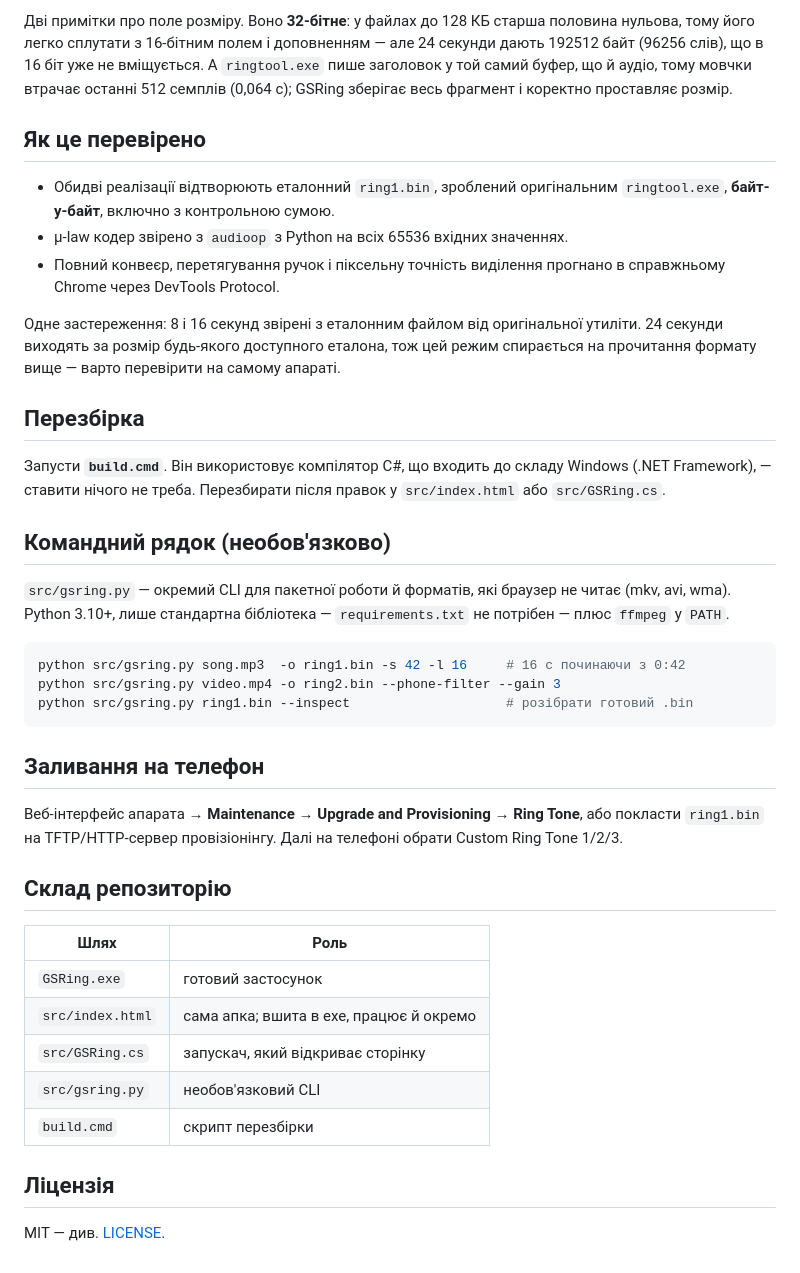
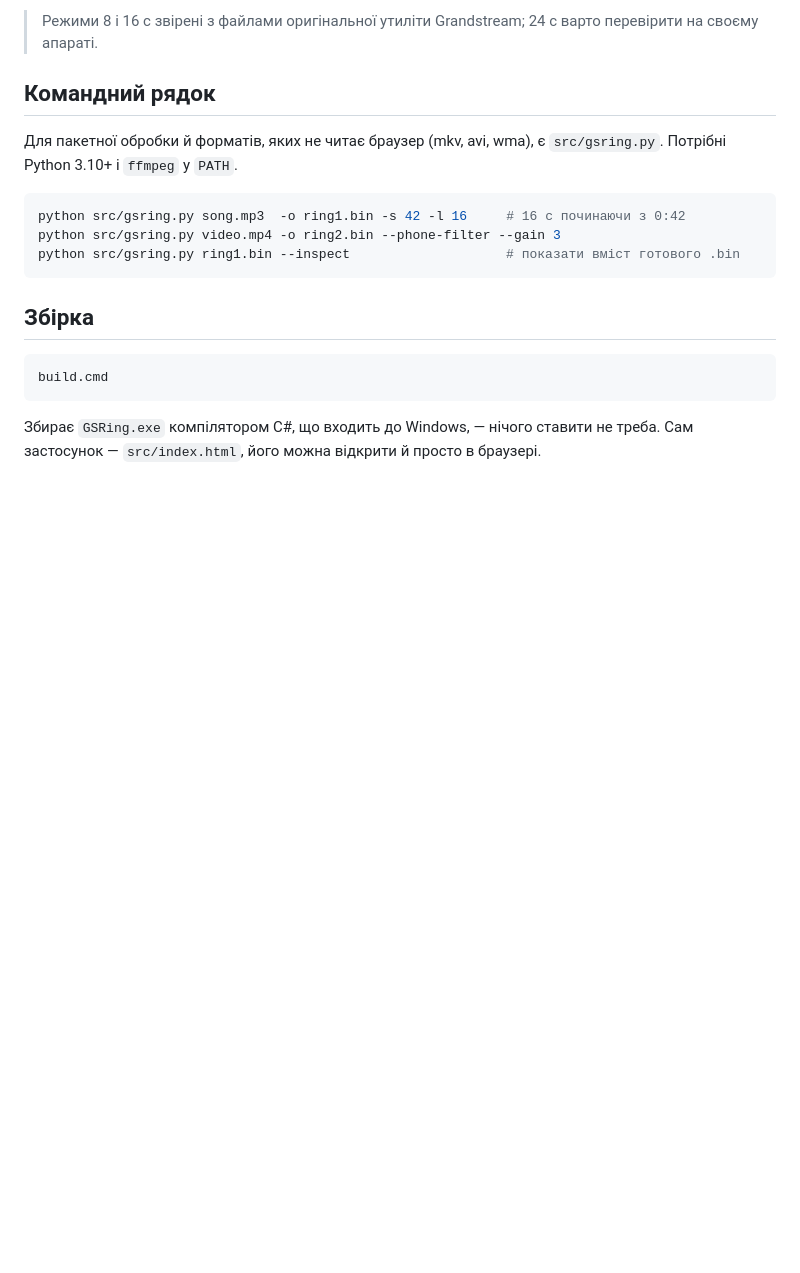
Before and after one commit to kazapanama/grandstream-melody-maker, a Markdown page: README.md, the part around one of its changes. GitHub-like rendering; blank space fills up the shorter version.

````diff
--- a/README.md
+++ b/README.md
@@ -76,55 +45,22 @@ GSRing робить усе в одному вікні: кидаєш mp3 чи mp4
 
-Дві примітки про поле розміру. Воно **32-бітне**: у файлах до 128 КБ старша половина нульова,
-тому його легко сплутати з 16-бітним полем і доповненням — але 24 секунди дають 192512 байт
-(96256 слів), що в 16 біт уже не вміщується. А `ringtool.exe` пише заголовок у той самий
-буфер, що й аудіо, тому мовчки втрачає останні 512 семплів (0,064 с); GSRing зберігає весь
-фрагмент і коректно проставляє розмір.
+> Режими 8 і 16 с звірені з файлами оригінальної утиліти Grandstream; 24 с варто перевірити на своєму апараті.
 
-## Як це перевірено
+## Командний рядок
 
-* Обидві реалізації відтворюють еталонний `ring1.bin`, зроблений оригінальним `ringtool.exe`,
-  **байт-у-байт**, включно з контрольною сумою.
-* μ-law кодер звірено з `audioop` з Python на всіх 65536 вхідних значеннях.
-* Повний конвеєр, перетягування ручок і піксельну точність виділення прогнано в справжньому
-  Chrome через DevTools Protocol.
-
-Одне застереження: 8 і 16 секунд звірені з еталонним файлом від оригінальної утиліти.
-24 секунди виходять за розмір будь-якого доступного еталона, тож цей режим спирається на
-прочитання формату вище — варто перевірити на самому апараті.
-
-## Перезбірка
-
-Запусти **`build.cmd`**. Він використовує компілятор C#, що входить до складу Windows
-(.NET Framework), — ставити нічого не треба. Перезбирати після правок у `src/index.html`
-або `src/GSRing.cs`.
-
-## Командний рядок (необов'язково)
-
-`src/gsring.py` — окремий CLI для пакетної роботи й форматів, які браузер не читає
-(mkv, avi, wma). Python 3.10+, лише стандартна бібліотека — `requirements.txt` не потрібен —
-плюс `ffmpeg` у `PATH`.
+Для пакетної обробки й форматів, яких не читає браузер (mkv, avi, wma), є `src/gsring.py`.
+Потрібні Python 3.10+ і `ffmpeg` у `PATH`.
 
 ```bash
 python src/gsring.py song.mp3  -o ring1.bin -s 42 -l 16     # 16 с починаючи з 0:42
 python src/gsring.py video.mp4 -o ring2.bin --phone-filter --gain 3
-python src/gsring.py ring1.bin --inspect                    # розібрати готовий .bin
+python src/gsring.py ring1.bin --inspect                    # показати вміст готового .bin
 ```
 
-## Заливання на телефон
+## Збірка
 
-Веб-інтерфейс апарата → **Maintenance → Upgrade and Provisioning → Ring Tone**, або покласти
-`ring1.bin` на TFTP/HTTP-сервер провізіонінгу. Далі на телефоні обрати Custom Ring Tone 1/2/3.
+```bat
+build.cmd
+```
 
-## Склад репозиторію
-
-| Шлях | Роль |
-|------|------|
-| `GSRing.exe` | готовий застосунок |
-| `src/index.html` | сама апка; вшита в exe, працює й окремо |
-| `src/GSRing.cs` | запускач, який відкриває сторінку |
-| `src/gsring.py` | необов'язковий CLI |
-| `build.cmd` | скрипт перезбірки |
-
-## Ліцензія
-
-MIT — див. [LICENSE](LICENSE).
+Збирає `GSRing.exe` компілятором C#, що входить до Windows, — нічого ставити не треба.
+Сам застосунок — `src/index.html`, його можна відкрити й просто в браузері.
````
Also changed, not shown: other parts of README.md (+30 -61 lines).
